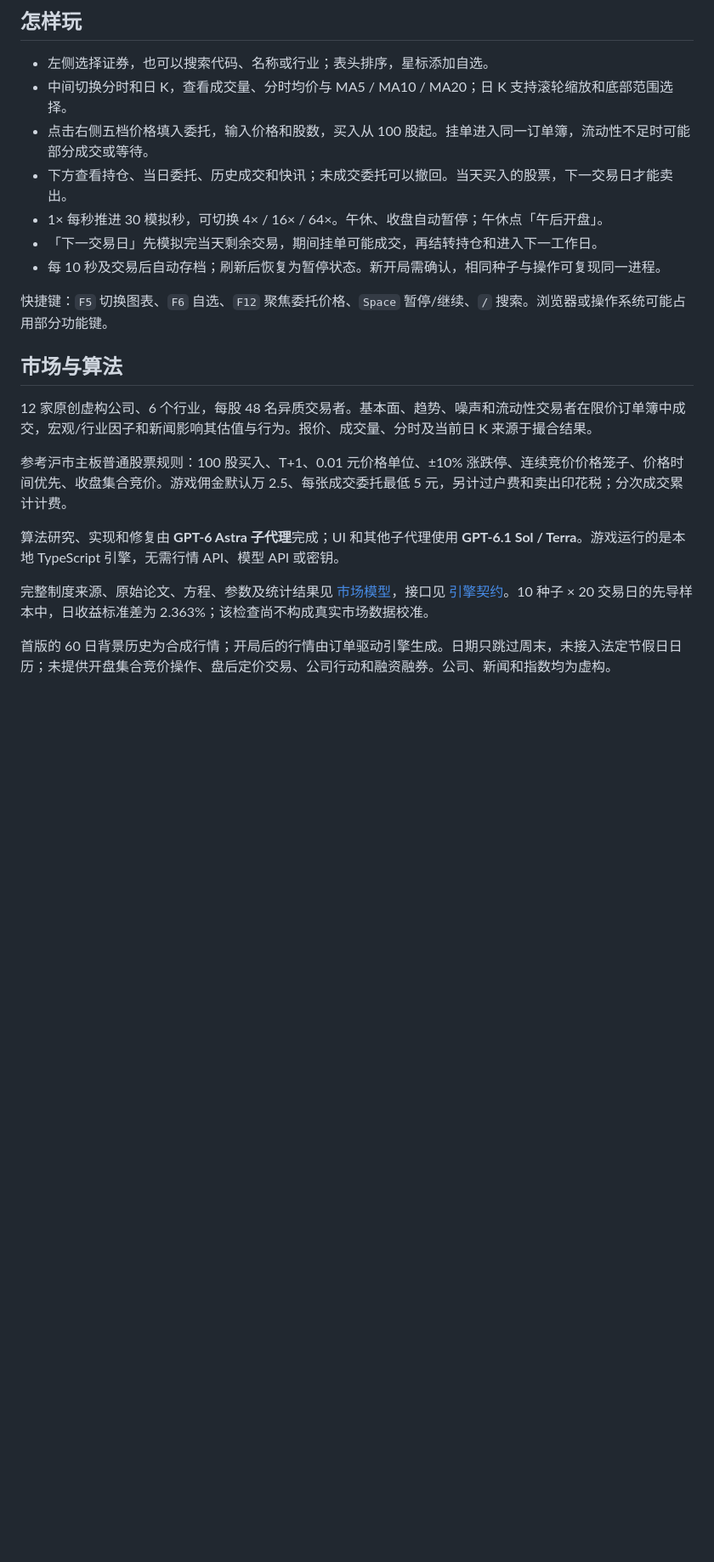
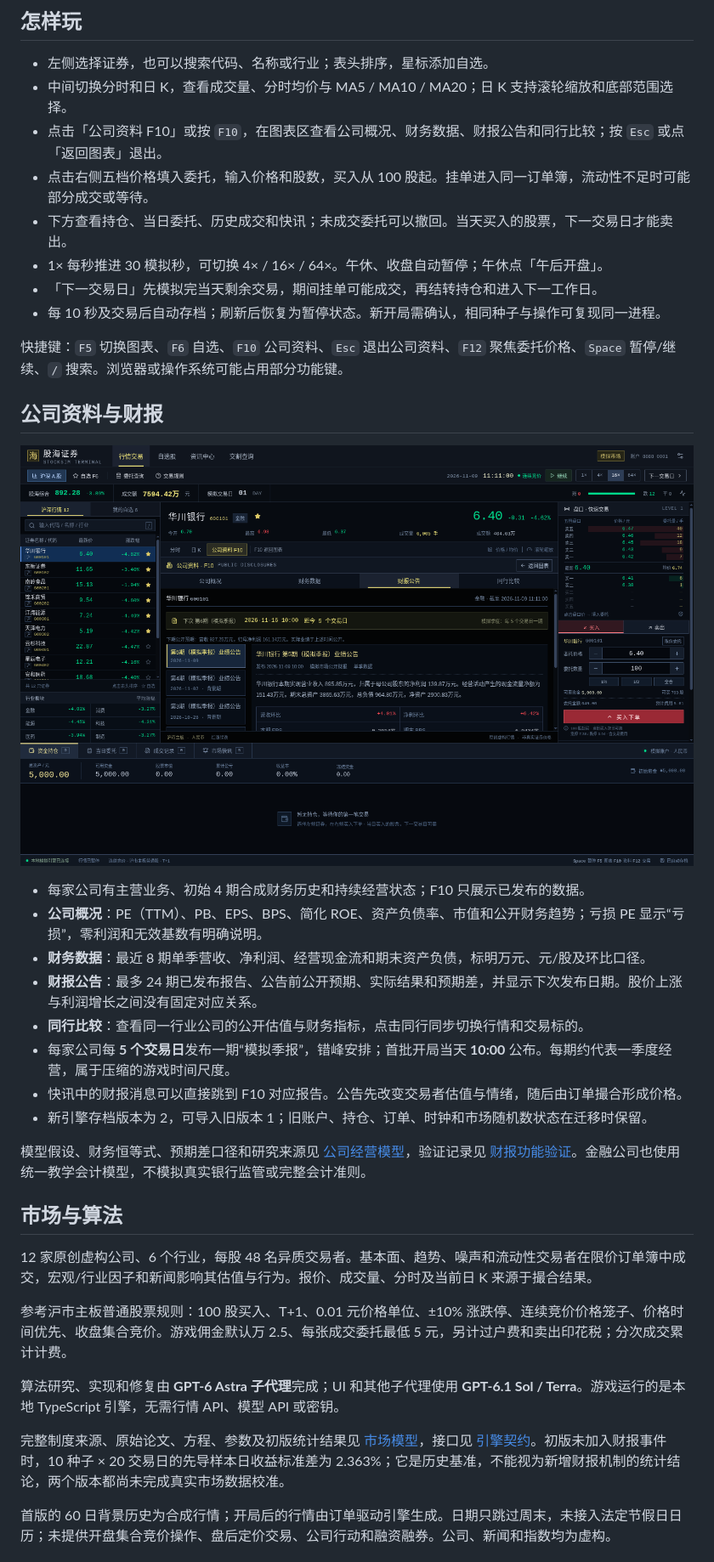
Before and after one commit to Leonmmcoset/StockSim, a Markdown page: README.md, the part around one of its changes. Shown at 85% size. Rendered like a GitHub page; pictures changed too: docs/fundamentals-preview.png (added); blank space fills up the shorter version.

```diff
--- a/README.md
+++ b/README.md
@@ -26,13 +26,29 @@ npm run preview
 
 - 左侧选择证券，也可以搜索代码、名称或行业；表头排序，星标添加自选。
 - 中间切换分时和日 K，查看成交量、分时均价与 MA5 / MA10 / MA20；日 K 支持滚轮缩放和底部范围选择。
+- 点击「公司资料 F10」或按 `F10`，在图表区查看公司概况、财务数据、财报公告和同行比较；按 `Esc` 或点「返回图表」退出。
 - 点击右侧五档价格填入委托，输入价格和股数，买入从 100 股起。挂单进入同一订单簿，流动性不足时可能部分成交或等待。
 - 下方查看持仓、当日委托、历史成交和快讯；未成交委托可以撤回。当天买入的股票，下一交易日才能卖出。
 - 1× 每秒推进 30 模拟秒，可切换 4× / 16× / 64×。午休、收盘自动暂停；午休点「午后开盘」。
 - 「下一交易日」先模拟完当天剩余交易，期间挂单可能成交，再结转持仓和进入下一工作日。
 - 每 10 秒及交易后自动存档；刷新后恢复为暂停状态。新开局需确认，相同种子与操作可复现同一进程。
 
-快捷键：`F5` 切换图表、`F6` 自选、`F12` 聚焦委托价格、`Space` 暂停/继续、`/` 搜索。浏览器或操作系统可能占用部分功能键。
+快捷键：`F5` 切换图表、`F6` 自选、`F10` 公司资料、`Esc` 退出公司资料、`F12` 聚焦委托价格、`Space` 暂停/继续、`/` 搜索。浏览器或操作系统可能占用部分功能键。
+
+## 公司资料与财报
+
+![F10 公司财报](docs/fundamentals-preview.png)
+
+- 每家公司有主营业务、初始 4 期合成财务历史和持续经营状态；F10 只展示已发布的数据。
+- **公司概况**：PE（TTM）、PB、EPS、BPS、简化 ROE、资产负债率、市值和公开财务趋势；亏损 PE 显示“亏损”，零利润和无效基数有明确说明。
+- **财务数据**：最近 8 期单季营收、净利润、经营现金流和期末资产负债，标明万元、元/股及环比口径。
+- **财报公告**：最多 24 期已发布报告、公告前公开预期、实际结果和预期差，并显示下次发布日期。股价上涨与利润增长之间没有固定对应关系。
+- **同行比较**：查看同一行业公司的公开估值与财务指标，点击同行同步切换行情和交易标的。
+- 每家公司每 **5 个交易日**发布一期“模拟季报”，错峰安排；首批开局当天 **10:00** 公布。每期约代表一季度经营，属于压缩的游戏时间尺度。
+- 快讯中的财报消息可以直接跳到 F10 对应报告。公告先改变交易者估值与情绪，随后由订单撮合形成价格。
+- 新引擎存档版本为 2，可导入旧版本 1；旧账户、持仓、订单、时钟和市场随机数状态在迁移时保留。
+
+模型假设、财务恒等式、预期差口径和研究来源见 [公司经营模型](docs/fundamentals-model.md)，验证记录见 [财报功能验证](docs/fundamentals-verification.md)。金融公司也使用统一教学会计模型，不模拟真实银行监管或完整会计准则。
 
 ## 市场与算法
 
@@ -42,7 +58,7 @@ npm run preview
 
 算法研究、实现和修复由 **GPT-6 Astra 子代理**完成；UI 和其他子代理使用 **GPT-6.1 Sol / Terra**。游戏运行的是本地 TypeScript 引擎，无需行情 API、模型 API 或密钥。
 
-完整制度来源、原始论文、方程、参数及统计结果见 [市场模型](docs/market-model.md)，接口见 [引擎契约](docs/engine-contract.md)。10 种子 × 20 交易日的先导样本中，日收益标准差为 2.363%；该检查尚不构成真实市场数据校准。
+完整制度来源、原始论文、方程、参数及初版统计结果见 [市场模型](docs/market-model.md)，接口见 [引擎契约](docs/engine-contract.md)。初版未加入财报事件时，10 种子 × 20 交易日的先导样本日收益标准差为 2.363%；它是历史基准，不能视为新增财报机制的统计结论，两个版本都尚未完成真实市场数据校准。
 
 首版的 60 日背景历史为合成行情；开局后的行情由订单驱动引擎生成。日期只跳过周末，未接入法定节假日日历；未提供开盘集合竞价操作、盘后定价交易、公司行动和融资融券。公司、新闻和指数均为虚构。
 
```
Also changed, not shown: other parts of README.md (+1 -1 lines), docs/engine-contract.md (+2 -1 lines), docs/fundamentals-final-review.md (added, +13 -0 lines), docs/fundamentals-model.md (+19 -0 lines), docs/fundamentals-review.md (added, +10 -0 lines), docs/fundamentals-verification.md (added, +47 -0 lines), 2 other files.
